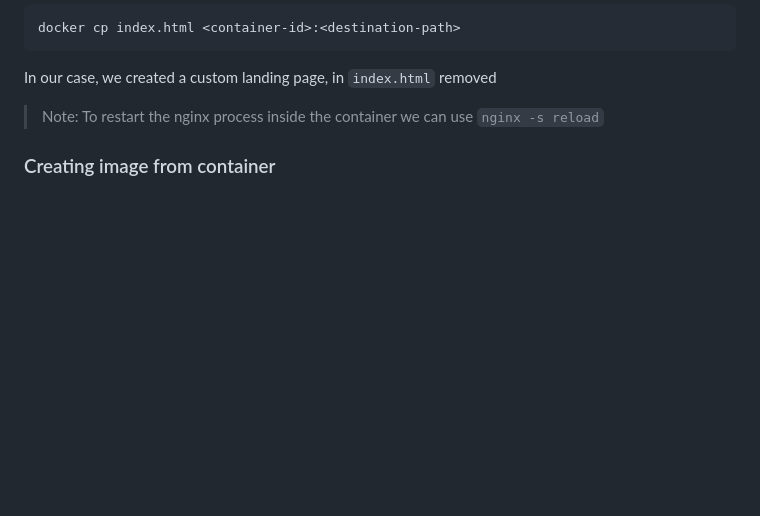
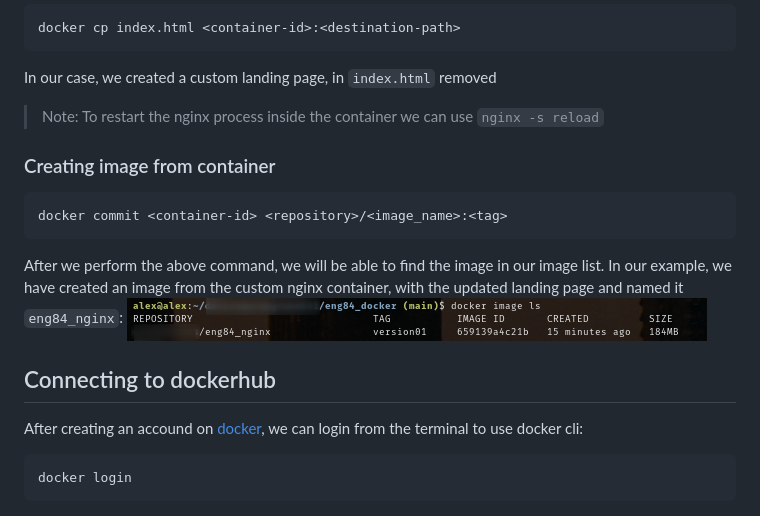
Before and after one commit to conjectures/eng84_docker, a Markdown page: README.md, the part around the change printed below. Drawn GitHub-style; pictures changed too: docker_custom_image_ls.png (added); blank space fills up the shorter version.

````diff
--- a/README.md
+++ b/README.md
@@ -54,3 +74,16 @@ In our case, we created a custom landing page, in `index.html` removed
 > Note: To restart the nginx process inside the container we can use `nginx -s reload`
 
 ### Creating image from container
+
+```bash
+docker commit <container-id> <repository>/<image_name>:<tag>
+```
+After we perform the above command, we will be able to find the image in our image list.
+In our example, we have created an image from the custom nginx container, with the updated landing page and named it `eng84_nginx`:
+![docker custom image shown in list](docker_custom_image_ls.png)
+
+## Connecting to dockerhub
+After creating an accound on [docker](hub.docker.com), we can login from the terminal to use docker cli:
+```bash
+docker login
+```
````
Also changed, not shown: other parts of README.md (+33 -13 lines).
